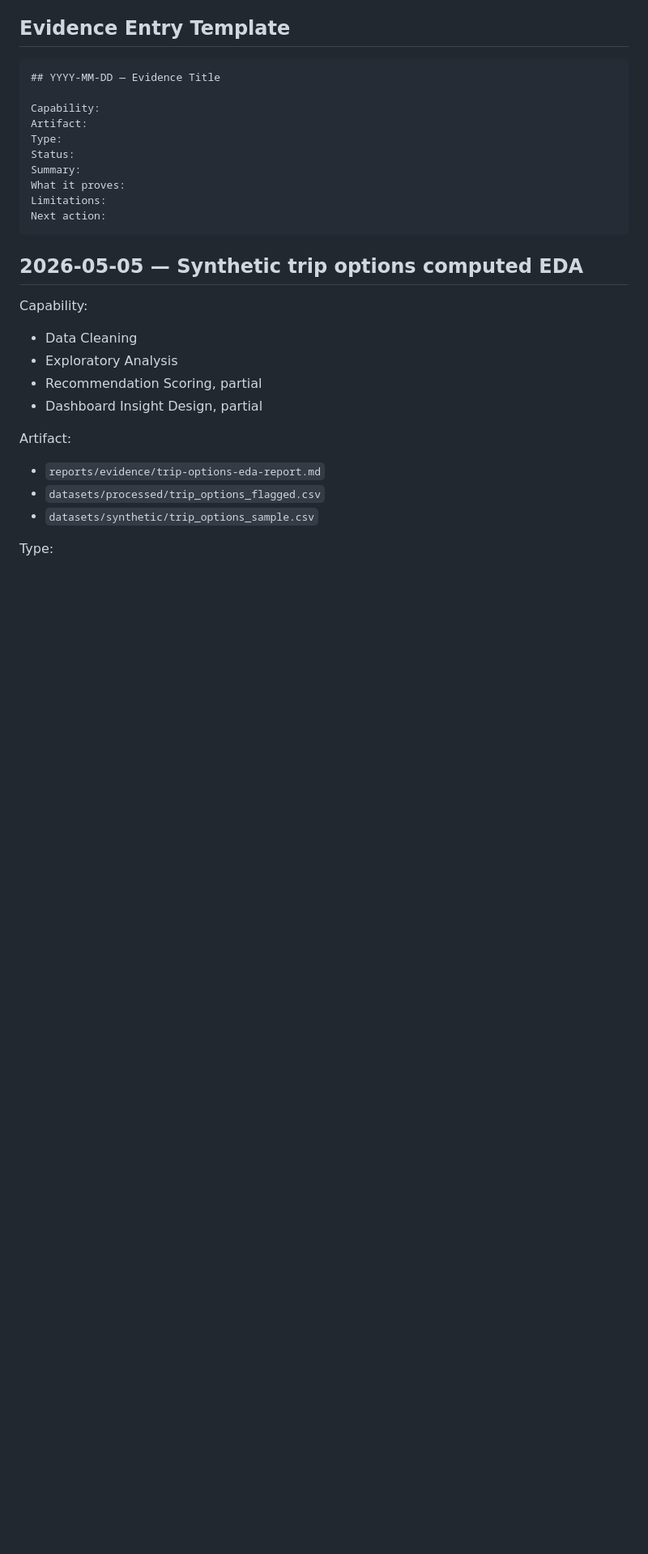
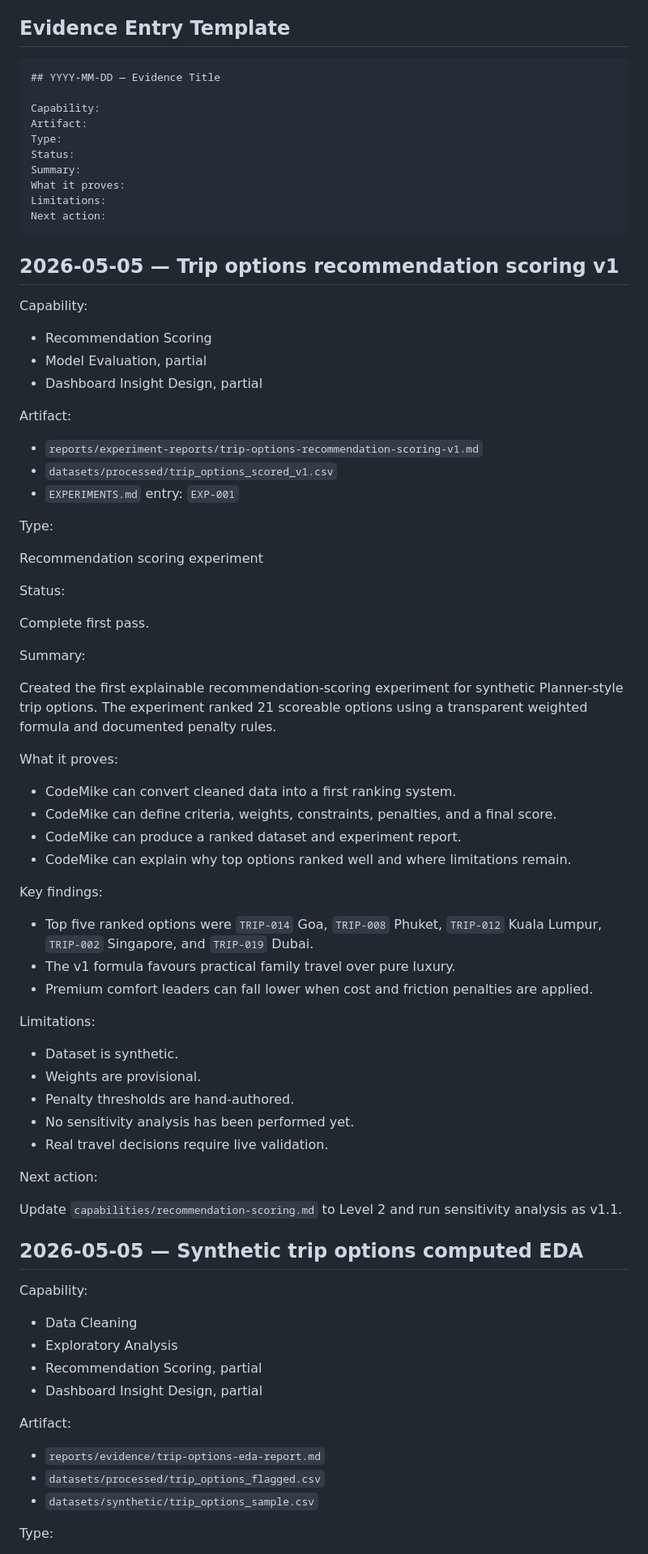
Before and after one commit to Rishabh1804/MSc, a Markdown page: EVIDENCE.md, the part around the change. Shown at 81% size. Drawn GitHub-style; blank space fills up the shorter version.

Commit message:
Record recommendation scoring evidence

````diff
--- a/EVIDENCE.md
+++ b/EVIDENCE.md
@@ -33,6 +33,57 @@ What it proves:
 Limitations:
 Next action:
 ```
+
+## 2026-05-05 — Trip options recommendation scoring v1
+
+Capability:
+
+- Recommendation Scoring
+- Model Evaluation, partial
+- Dashboard Insight Design, partial
+
+Artifact:
+
+- `reports/experiment-reports/trip-options-recommendation-scoring-v1.md`
+- `datasets/processed/trip_options_scored_v1.csv`
+- `EXPERIMENTS.md` entry: `EXP-001`
+
+Type:
+
+Recommendation scoring experiment
+
+Status:
+
+Complete first pass.
+
+Summary:
+
+Created the first explainable recommendation-scoring experiment for synthetic Planner-style trip options. The experiment ranked 21 scoreable options using a transparent weighted formula and documented penalty rules.
+
+What it proves:
+
+- CodeMike can convert cleaned data into a first ranking system.
+- CodeMike can define criteria, weights, constraints, penalties, and a final score.
+- CodeMike can produce a ranked dataset and experiment report.
+- CodeMike can explain why top options ranked well and where limitations remain.
+
+Key findings:
+
+- Top five ranked options were `TRIP-014` Goa, `TRIP-008` Phuket, `TRIP-012` Kuala Lumpur, `TRIP-002` Singapore, and `TRIP-019` Dubai.
+- The v1 formula favours practical family travel over pure luxury.
+- Premium comfort leaders can fall lower when cost and friction penalties are applied.
+
+Limitations:
+
+- Dataset is synthetic.
+- Weights are provisional.
+- Penalty thresholds are hand-authored.
+- No sensitivity analysis has been performed yet.
+- Real travel decisions require live validation.
+
+Next action:
+
+Update `capabilities/recommendation-scoring.md` to Level 2 and run sensitivity analysis as v1.1.
 
 ## 2026-05-05 — Synthetic trip options computed EDA
 
````
